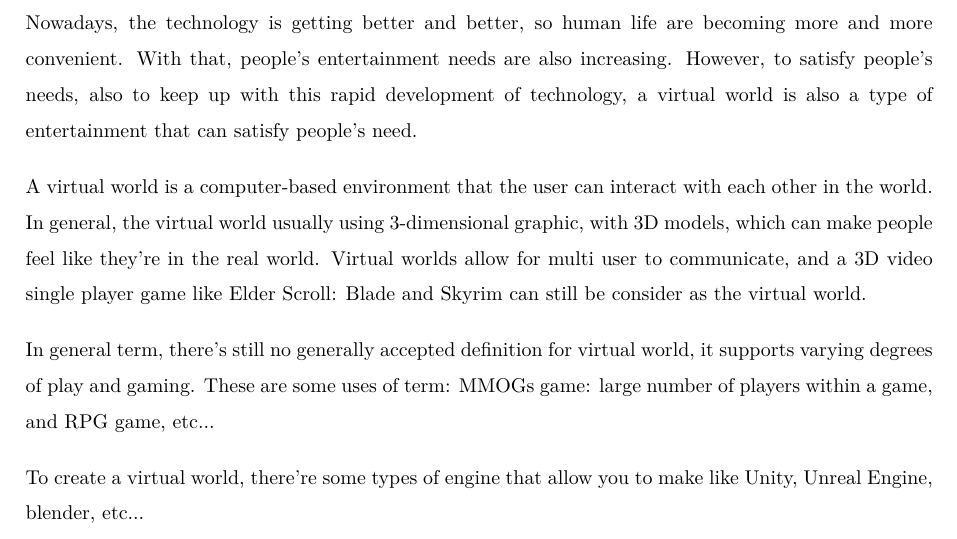
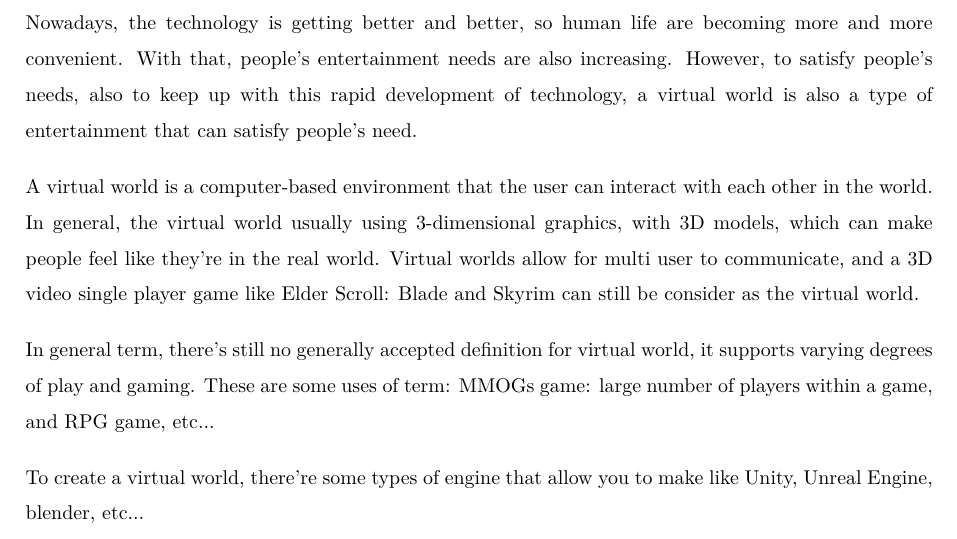
Before and after one commit to huybv1999/InternshipThesis, a LaTeX document (mysystehis/main.tex): part of page 5 of 37, cut so that both start at the same text. Compiled offline with pdfLaTeX.

Commit message:
grammar fixed

```diff
--- a/mysystehis/main.tex
+++ b/mysystehis/main.tex
@@ -107,7 +107,7 @@ Finally, many thanks to the guys, girls who made free 3d models, characters in t
 \end{itemize}
 \newpage
 \section{\Large Introduction}
-Nowadays, the technology is getting better and better, so human life are becoming more and more convenient. With that, people's entertainment needs are also increasing. However, to satisfy people's needs, also to keep up with this rapid development of technology, a virtual world is also a type of entertainment that can satisfy people's need. \\[0.35cm]  A virtual world is a computer-based environment that the user can interact with each other in the world. In general, the virtual world usually using 3-dimensional graphic, with 3D models, which can make people feel like they're in the real world. Virtual worlds allow for multi user to communicate, and a 3D video single player game like Elder Scroll: Blade and Skyrim can still be consider as the virtual world. \\[0.35cm] In general term, there's still no generally accepted definition for virtual world, it supports varying degrees of play and gaming. These are some uses of term: MMOGs game: large number of players within a game, and RPG game, etc... \\[0.35cm] To create a virtual world, there're some types of engine that allow you to make like Unity, Unreal Engine, blender, etc... \\[0.35cm] From one of those engines, Unity is the most popular choice for many people, from beginner to expert. \\[0.35cm] Unity is a cross-platform game engine developed by Unity Technologies, first announced and released in June 2005 at Apple Inc.'s Worldwide Developers Conference as a Mac OS X-exclusive game engine. As of 2018, the engine had been extended to support more than 25 platforms. The engine can be used to create three-dimensional, two-dimensional, virtual reality, and augmented reality games, as well as simulations and other experiences. \\[0.35cm]
+Nowadays, the technology is getting better and better, so human life are becoming more and more convenient. With that, people's entertainment needs are also increasing. However, to satisfy people's needs, also to keep up with this rapid development of technology, a virtual world is also a type of entertainment that can satisfy people's need. \\[0.35cm]  A virtual world is a computer-based environment that the user can interact with each other in the world. In general, the virtual world usually using 3-dimensional graphics, with 3D models, which can make people feel like they're in the real world. Virtual worlds allow for multi user to communicate, and a 3D video single player game like Elder Scroll: Blade and Skyrim can still be consider as the virtual world. \\[0.35cm] In general term, there's still no generally accepted definition for virtual world, it supports varying degrees of play and gaming. These are some uses of term: MMOGs game: large number of players within a game, and RPG game, etc... \\[0.35cm] To create a virtual world, there're some types of engine that allow you to make like Unity, Unreal Engine, blender, etc... \\[0.35cm] From one of those engines, Unity is the most popular choice for many people, from beginner to expert. \\[0.35cm] Unity is a cross-platform game engine developed by Unity Technologies, first announced and released in June 2005 at Apple Inc.'s Worldwide Developers Conference as a Mac OS X-exclusive game engine. As of 2018, the engine had been extended to support more than 25 platforms. The engine can be used to create three-dimensional, two-dimensional, virtual reality, and augmented reality games, as well as simulations and other experiences. \\[0.35cm]
  In my opinion, first of all, it has tons of online tutorials to be found, the document with clean format, so a good step for beginners. With it's very intuitive design, C\# language make it easier to use or learn, like you can call other script within a script. Also, with great community, when you have a problem, they'll have you everywhere and every time. Unity has clean API, which is easy to use, understand, implement in C\# code, the application works very well on windows, Linux, android or iOS. Lastly, unlike other engines, the unity has asset store with lots of free assets for everyone to use, while the other ones only have few free assets. \\[0.35cm]In this work, i'll focus on creating the virtual world using unity engine, in particular, it's an RPG game, where you as a player can walk around, interact with other NPC model in the world, or attack some enemy that get in your way.
 
 
```
